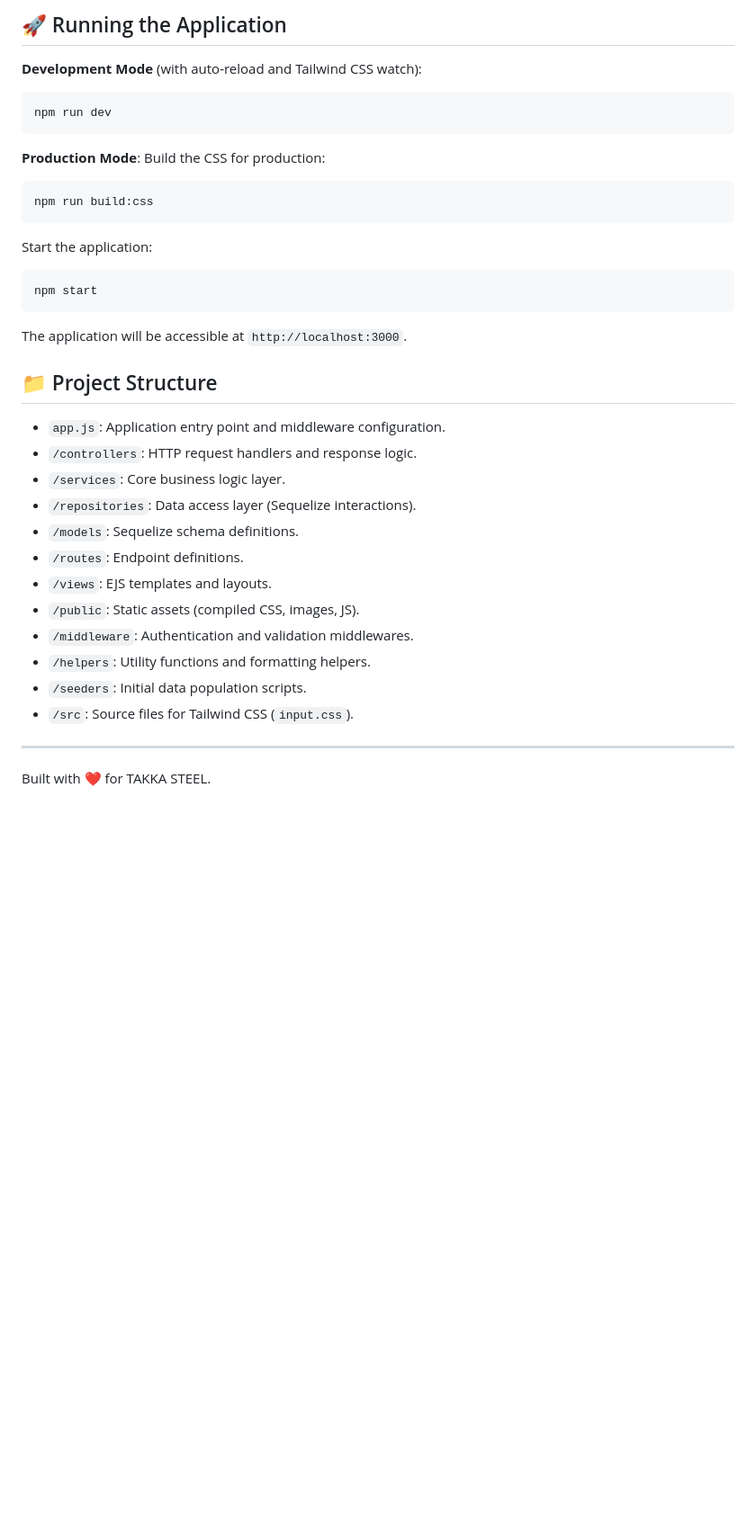
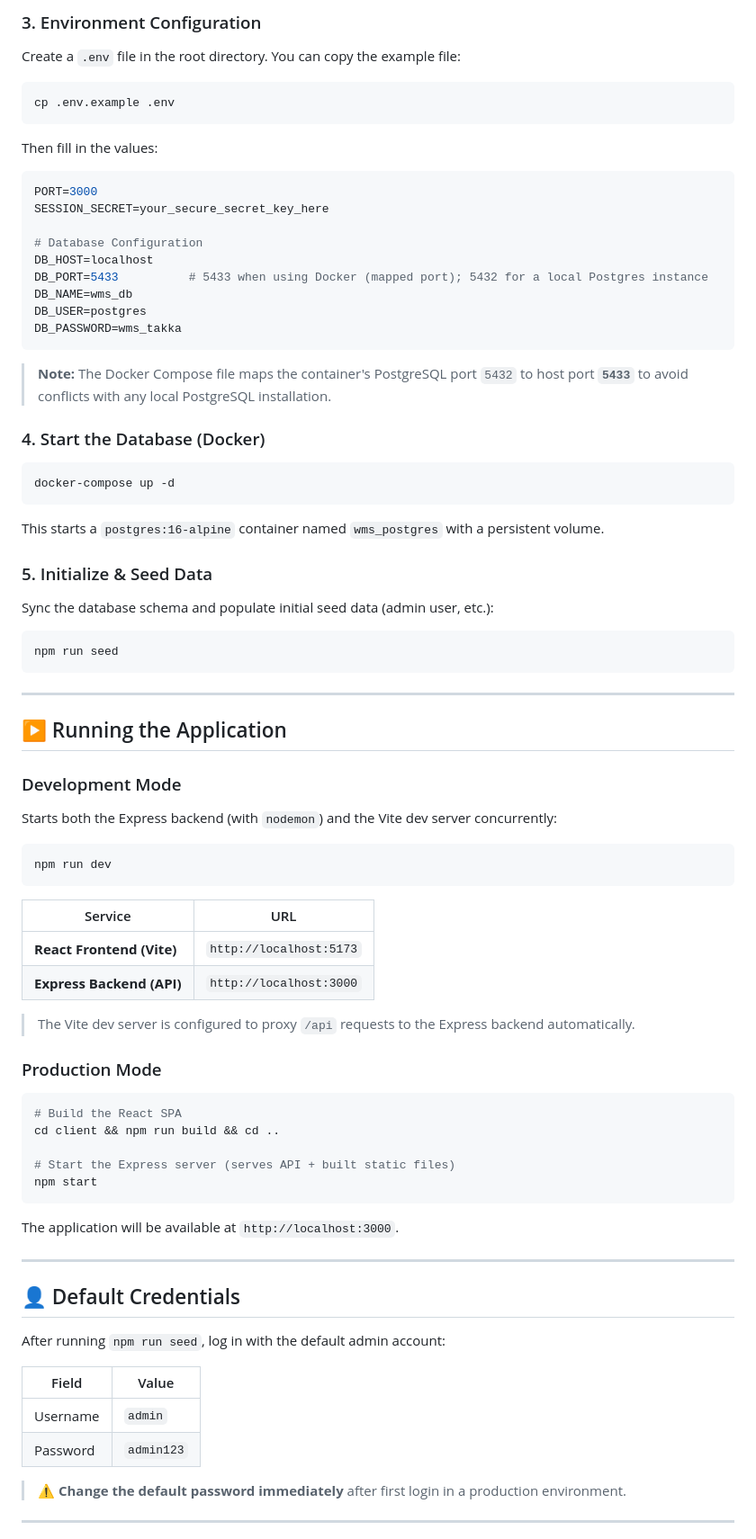
Before and after one commit to nflFauzan/warehouse-management-system, a Markdown page: README.md, the part around one of its changes. Shown at 90% size. Rendered like a GitHub page; blank space fills up the shorter version.

````diff
--- a/README.md
+++ b/README.md
@@ -81,37 +152,87 @@ The project follows **Clean Architecture** patterns to decouple business logic f
 
-## 🚀 Running the Application
+### 3. Environment Configuration
 
-**Development Mode** (with auto-reload and Tailwind CSS watch):
+Create a `.env` file in the root directory. You can copy the example file:
+
+```bash
+cp .env.example .env
+```
+
+Then fill in the values:
+
+```env
+PORT=3000
+SESSION_SECRET=your_secure_secret_key_here
+
+# Database Configuration
+DB_HOST=localhost
+DB_PORT=5433          # 5433 when using Docker (mapped port); 5432 for a local Postgres instance
+DB_NAME=wms_db
+DB_USER=postgres
+DB_PASSWORD=wms_takka
+```
+
+> **Note:** The Docker Compose file maps the container's PostgreSQL port `5432` to host port **`5433`** to avoid conflicts with any local PostgreSQL installation.
+
+### 4. Start the Database (Docker)
+
+```bash
+docker-compose up -d
+```
+
+This starts a `postgres:16-alpine` container named `wms_postgres` with a persistent volume.
+
+### 5. Initialize & Seed Data
+
+Sync the database schema and populate initial seed data (admin user, etc.):
+
+```bash
+npm run seed
+```
+
+---
+
+## ▶️ Running the Application
+
+### Development Mode
+
+Starts both the Express backend (with `nodemon`) and the Vite dev server concurrently:
+
 ```bash
 npm run dev
 ```
 
-**Production Mode**:
-Build the CSS for production:
+| Service | URL |
+|---|---|
+| **React Frontend (Vite)** | `http://localhost:5173` |
+| **Express Backend (API)** | `http://localhost:3000` |
+
+> The Vite dev server is configured to proxy `/api` requests to the Express backend automatically.
+
+### Production Mode
+
 ```bash
-npm run build:css
-```
-Start the application:
-```bash
+# Build the React SPA
+cd client && npm run build && cd ..
+
+# Start the Express server (serves API + built static files)
 npm start
 ```
 
-The application will be accessible at `http://localhost:3000`.
-
-## 📁 Project Structure
-
-- `app.js`: Application entry point and middleware configuration.
-- `/controllers`: HTTP request handlers and response logic.
-- `/services`: Core business logic layer.
-- `/repositories`: Data access layer (Sequelize interactions).
-- `/models`: Sequelize schema definitions.
-- `/routes`: Endpoint definitions.
-- `/views`: EJS templates and layouts.
-- `/public`: Static assets (compiled CSS, images, JS).
-- `/middleware`: Authentication and validation middlewares.
-- `/helpers`: Utility functions and formatting helpers.
-- `/seeders`: Initial data population scripts.
-- `/src`: Source files for Tailwind CSS (`input.css`).
+The application will be available at `http://localhost:3000`.
 
 ---
-Built with ❤️ for TAKKA STEEL.
+
+## 👤 Default Credentials
+
+After running `npm run seed`, log in with the default admin account:
+
+| Field | Value |
+|---|---|
+| Username | `admin` |
+| Password | `admin123` |
+
+> ⚠️ **Change the default password immediately** after first login in a production environment.
+
+---
+
````
Also changed, not shown: other parts of README.md (+152 -59 lines).
